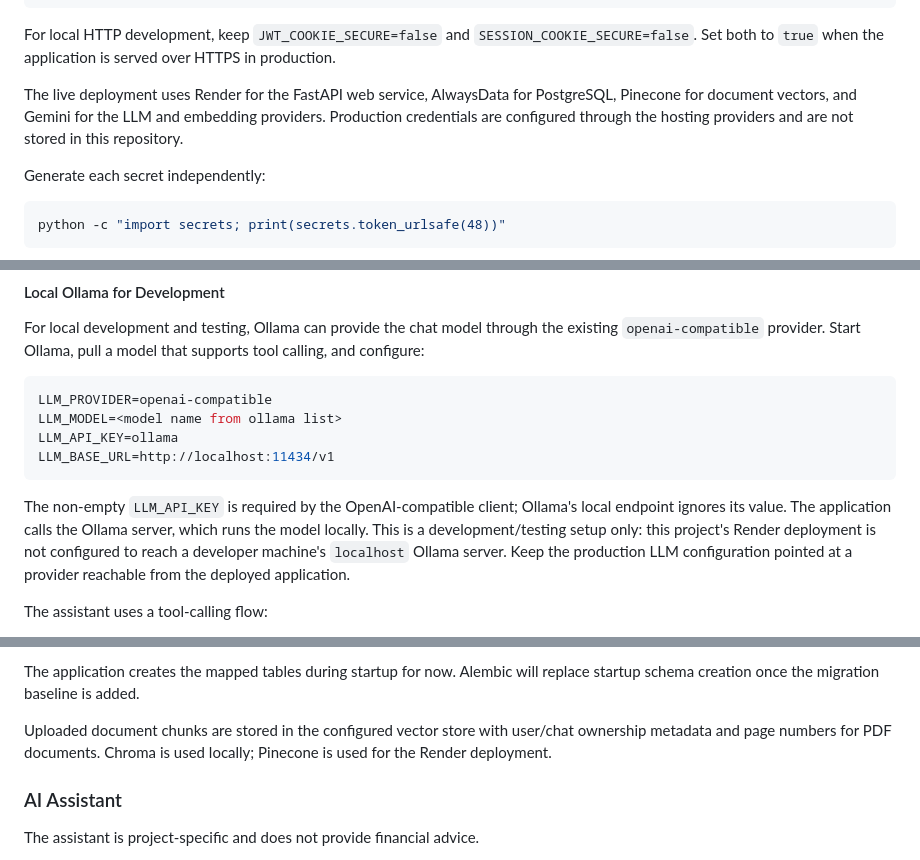
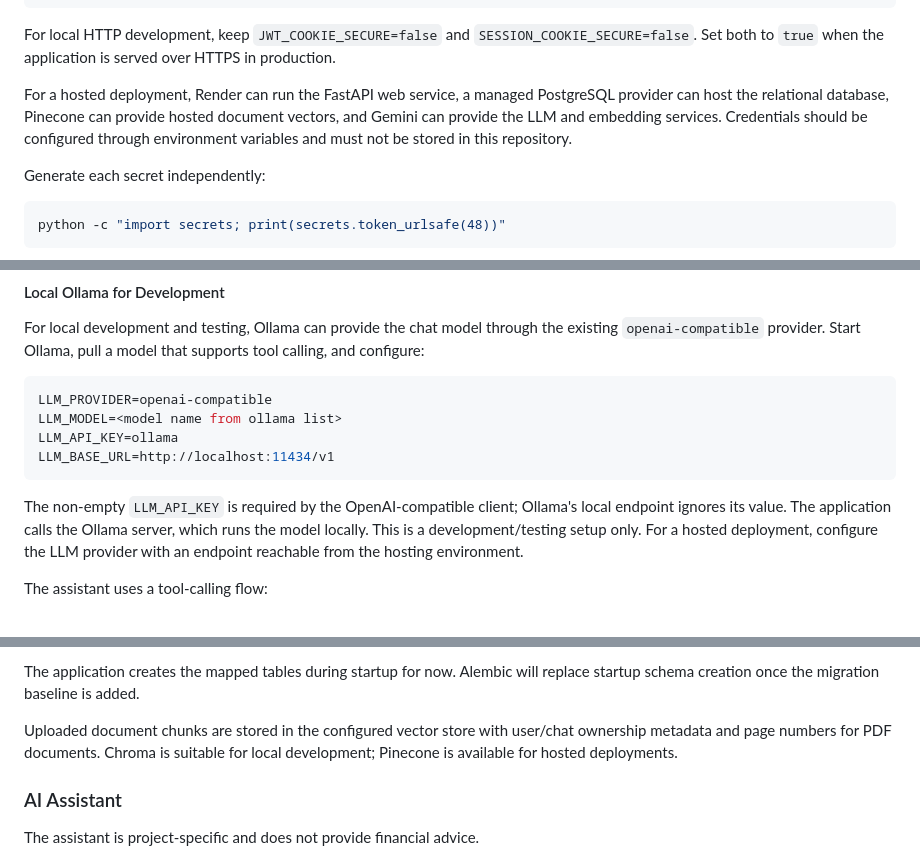
Before and after one commit to jyothi-basu/investment-portfolio-tracker, a Markdown page: README.md, 3 parts joined by grey strips. GitHub-like rendering.

````diff
--- a/README.md
+++ b/README.md
@@ -320,7 +305,7 @@ cp .env.example .env
 
 For local HTTP development, keep `JWT_COOKIE_SECURE=false` and `SESSION_COOKIE_SECURE=false`. Set both to `true` when the application is served over HTTPS in production.
 
-The live deployment uses Render for the FastAPI web service, AlwaysData for PostgreSQL, Pinecone for document vectors, and Gemini for the LLM and embedding providers. Production credentials are configured through the hosting providers and are not stored in this repository.
+For a hosted deployment, Render can run the FastAPI web service, a managed PostgreSQL provider can host the relational database, Pinecone can provide hosted document vectors, and Gemini can provide the LLM and embedding services. Credentials should be configured through environment variables and must not be stored in this repository.
 
 Generate each secret independently:
 
@@ -550,7 +535,7 @@ LLM_API_KEY=ollama
 LLM_BASE_URL=http://localhost:11434/v1
 ```
 
-The non-empty `LLM_API_KEY` is required by the OpenAI-compatible client; Ollama's local endpoint ignores its value. The application calls the Ollama server, which runs the model locally. This is a development/testing setup only: this project's Render deployment is not configured to reach a developer machine's `localhost` Ollama server. Keep the production LLM configuration pointed at a provider reachable from the deployed application.
+The non-empty `LLM_API_KEY` is required by the OpenAI-compatible client; Ollama's local endpoint ignores its value. The application calls the Ollama server, which runs the model locally. This is a development/testing setup only. For a hosted deployment, configure the LLM provider with an endpoint reachable from the hosting environment.
 
 The assistant uses a tool-calling flow:
 
@@ -656,7 +641,7 @@ The main tables are:
 
 The application creates the mapped tables during startup for now. Alembic will replace startup schema creation once the migration baseline is added.
 
-Uploaded document chunks are stored in the configured vector store with user/chat ownership metadata and page numbers for PDF documents. Chroma is used locally; Pinecone is used for the Render deployment.
+Uploaded document chunks are stored in the configured vector store with user/chat ownership metadata and page numbers for PDF documents. Chroma is suitable for local development; Pinecone is available for hosted deployments.
 
 ### AI Assistant
 
````
Also changed, not shown: other parts of README.md (+3 -18 lines).
